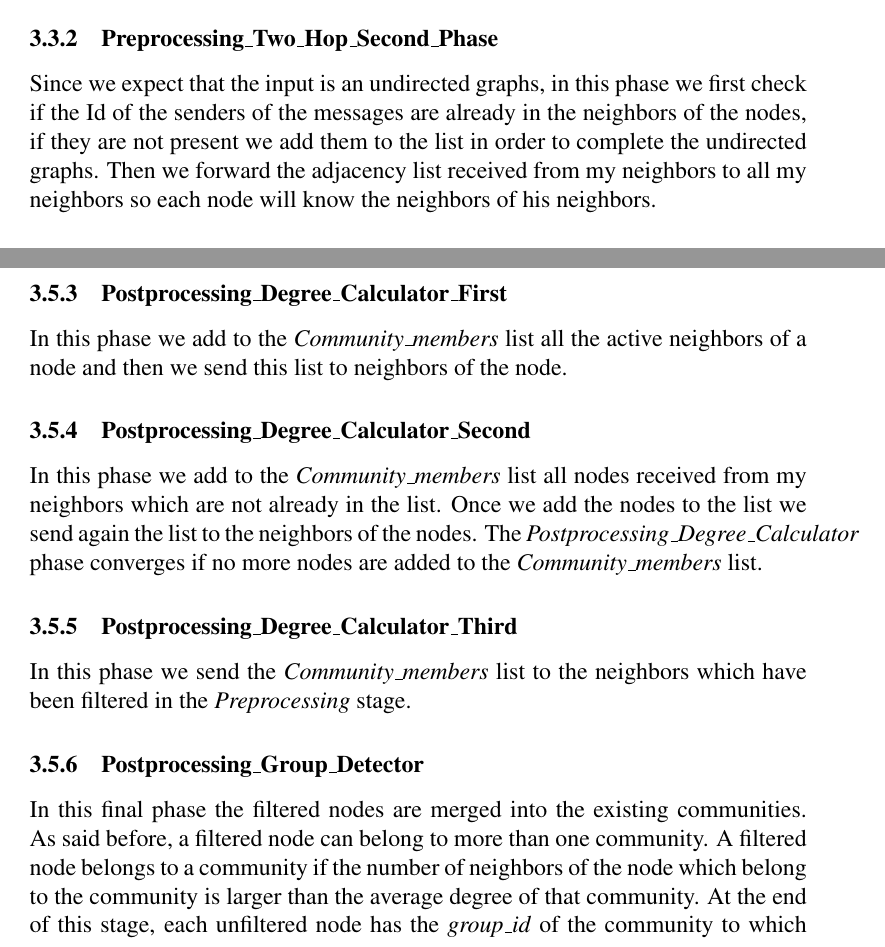
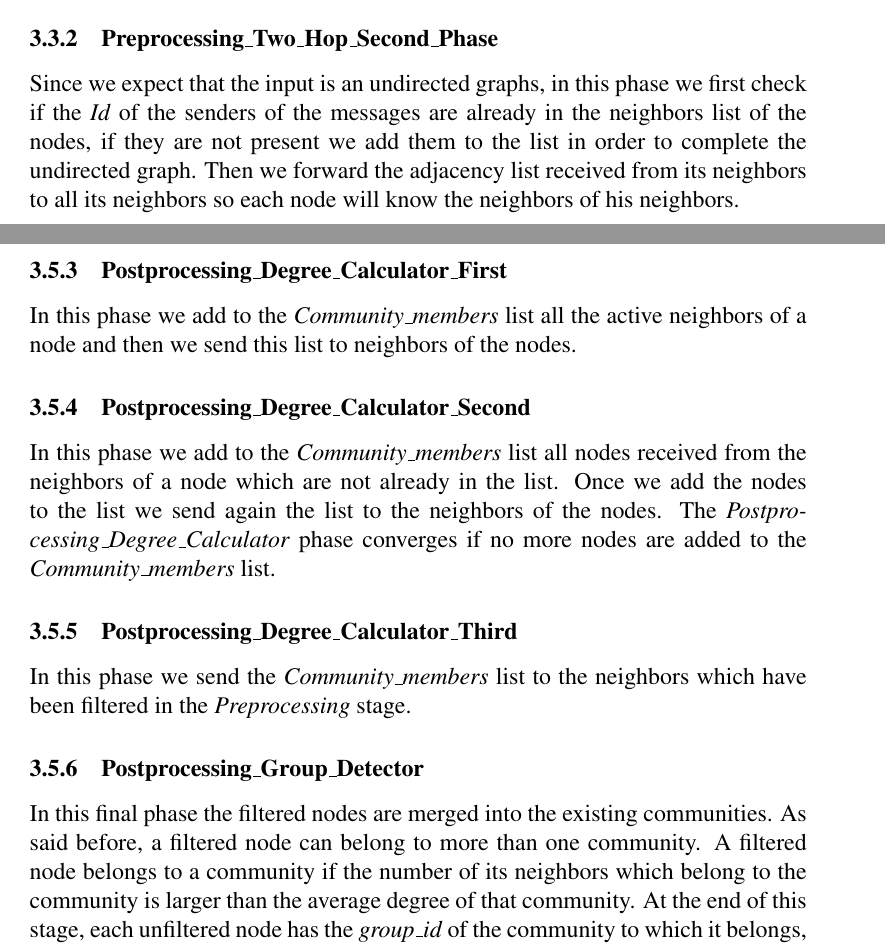
Before and after one commit to PierfrancescoArdino/DAProject, a LaTeX paper (report/report_Da.tex): two parts of pages 9 and 12 of 13, joined at a grey line, cut so that both start at the same text. Compiled offline with pdfLaTeX.

Commit message:
Grammar update

```diff
--- a/report/report_Da.tex
+++ b/report/report_Da.tex
@@ -171,6 +171,6 @@ This is the most important class and the core of the system. The algorithm has 3
 \subsubsection{Preprocessing\_Two\_Hop\_First\_Phase}
 In this phase we compute the adjacency list of the node and send it to its neighbors.
 \subsubsection{Preprocessing\_Two\_Hop\_Second\_Phase}
-Since we expect that the input is an undirected graphs, in this phase we first check if the Id of the senders of the messages are already in the neighbors of the nodes, if they are not present we add them to the list in order to complete the undirected graphs.
-Then we forward the adjacency list received from my neighbors to all my neighbors so each node will know the neighbors of his neighbors.
+Since we expect that the input is an undirected graphs, in this phase we first check if the \emph{Id} of the senders of the messages are already in the neighbors list of the nodes, if they are not present we add them to the list in order to complete the undirected graph.
+Then we forward the adjacency list received from its neighbors to all its neighbors so each node will know the neighbors of his neighbors.
 \subsubsection{Preprocessing\_Two\_Hop\_Third\_Phase}
@@ -210,13 +210,13 @@ In this phase we initialize the algorithm to compute the \emph{Weakly Connected
 \subsubsection{Postprocessing\_WCC\_Ssecond}
 In this phase we compute the WCC and we assign a \emph{group\_id} to each unfiltered node. The \emph{Postprocessing\_WCC} phase converges if no vertices change community.
 \subsubsection{Postprocessing\_Degree\_Calculator\_First}
-In this phase we add to the \emph{Community\_members} list all the active neighbors of a node and then we send this list to neighbors of the node.
+In this phase we add to the \emph{Community\_members} list all the active neighbors of a node and then we send this list to neighbors of the nodes.
 \subsubsection{Postprocessing\_Degree\_Calculator\_Second}
-In this phase we add to the \emph{Community\_members} list all nodes received from my neighbors which are not already in the list. Once we add the nodes to the list we send again the list to the neighbors of the nodes. The \emph{Postprocessing\_Degree\_Calculator} phase converges if no more nodes are added to the \emph{Community\_members} list.
+In this phase we add to the \emph{Community\_members} list all nodes received from the neighbors of a node which are not already in the list. Once we add the nodes to the list we send again the list to the neighbors of the nodes. The \emph{Postprocessing\_Degree\_Calculator} phase converges if no more nodes are added to the \emph{Community\_members} list.
 \subsubsection{Postprocessing\_Degree\_Calculator\_Third}
 In this phase we send the \emph{Community\_members} list to the neighbors which have been filtered in the \emph{Preprocessing} stage.
 \subsubsection{Postprocessing\_Group\_Detector}
-In this final phase the filtered nodes are merged into the existing communities. As said before, a filtered node can belong to more than one community. A filtered node belongs to a community if the number of neighbors of the node which belong to the community is larger than the average degree of that community. At the end of this stage, each unfiltered node has the \emph{group\_id} of the community to which it belongs, while each filtered node has the \emph{community\_filtered\_node} list of the communities to which it belongs.
+In this final phase the filtered nodes are merged into the existing communities. As said before, a filtered node can belong to more than one community. A filtered node belongs to a community if the number of its neighbors which belong to the community is larger than the average degree of that community. At the end of this stage, each unfiltered node has the \emph{group\_id} of the community to which it belongs, while each filtered node has the \emph{community\_filtered\_node} list of the communities to which it belongs.
 \section{Simulations and Results}
 \subsection{Assumption}
 The assumption made for the project are the following:
```
Also changed, not shown: report/report_Da.pdf, report/report_Da.tex (14 more changed lines), 2 other files.
